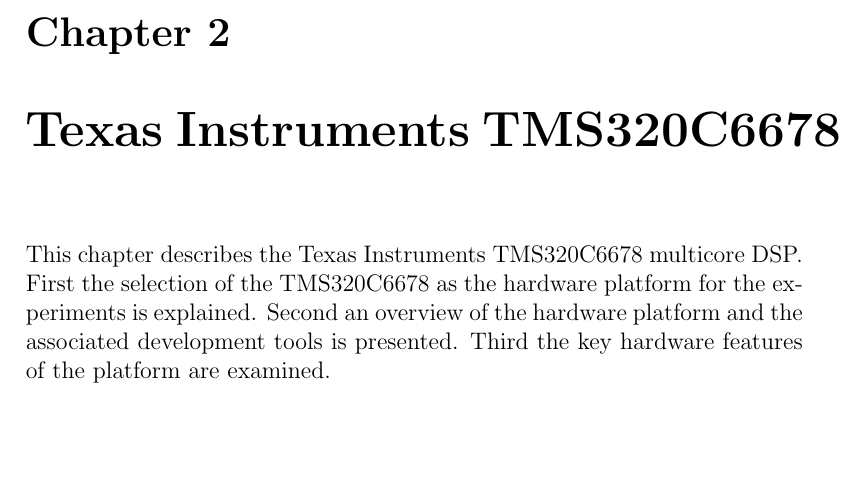
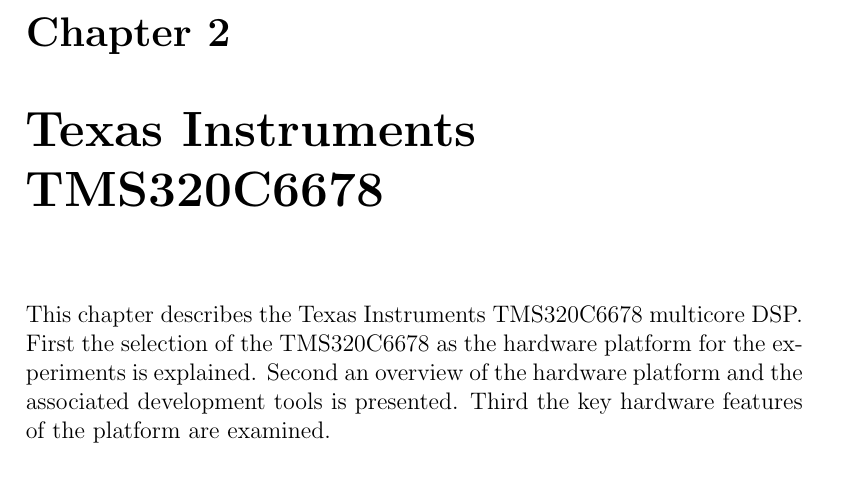
Before and after one commit to vuoristo/masters-thesis, a LaTeX thesis (thesis/thesis-vuorio.tex, which reads thesis/c6678.tex): part of page 8 of 11, cut so that both start at the same text, the shorter picture padded with empty space. Compiled offline with pdfLaTeX.

Commit message:
line break TMS320C6678 better

```diff
--- a/thesis/c6678.tex
+++ b/thesis/c6678.tex
@@ -1,4 +1,4 @@
-\chapter{Texas Instruments TMS320C6678}
+\chapter[Texas Instruments TMS320C6678]{Texas Instruments\\TMS320C6678}
 \label{chapter:c6678}
 This chapter describes the Texas Instruments TMS320C6678 multicore DSP. First
 the selection of the TMS320C6678 as the hardware platform for the experiments
```
